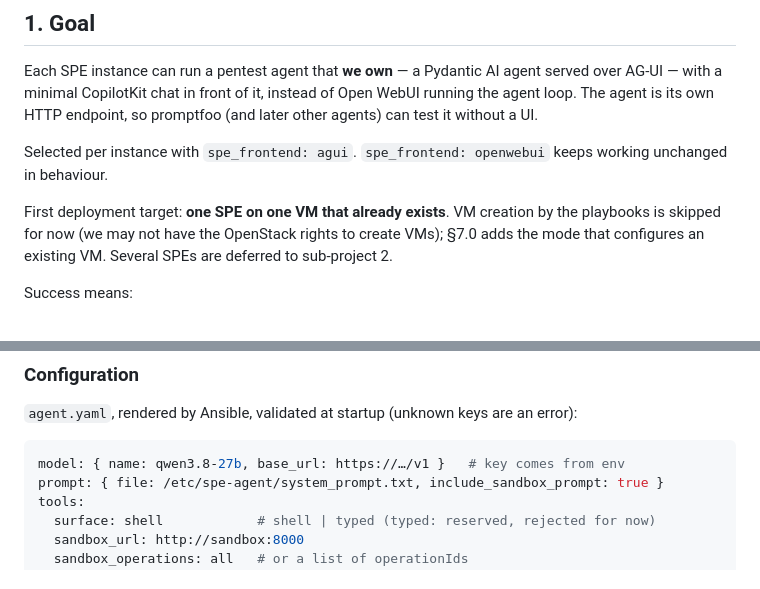
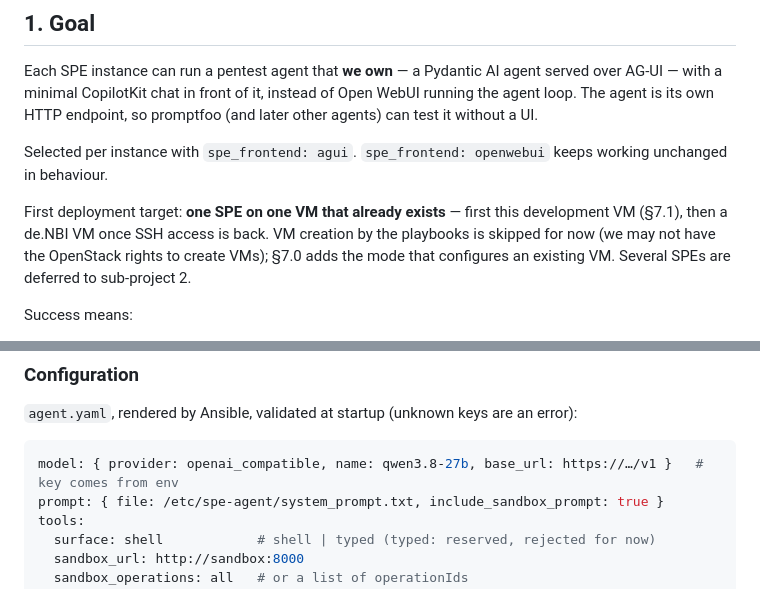
Before and after one commit to kraatz/elixir-biohackathon-2026-test, a Markdown page: docs/specs/2026-10-15-agui-frontend-design.md, 2 parts joined by grey strips. GitHub-like rendering.

````diff
--- a/docs/specs/2026-10-15-agui-frontend-design.md
+++ b/docs/specs/2026-10-15-agui-frontend-design.md
@@ -15,7 +15,8 @@ endpoint, so promptfoo (and later other agents) can test it without a UI.
 Selected per instance with `spe_frontend: agui`. `spe_frontend: openwebui`
 keeps working unchanged in behaviour.
 
-First deployment target: **one SPE on one VM that already exists**. VM
+First deployment target: **one SPE on one VM that already exists** — first
+this development VM (§7.1), then a de.NBI VM once SSH access is back. VM
 creation by the playbooks is skipped for now (we may not have the
 OpenStack rights to create VMs); §7.0 adds the mode that configures an
 existing VM. Several SPEs are deferred to sub-project 2.
@@ -204,7 +214,7 @@ redacts the three key values if they occur.
 an error):
 
 ```yaml
-model: { name: qwen3.8-27b, base_url: https://…/v1 }   # key comes from env
+model: { provider: openai_compatible, name: qwen3.8-27b, base_url: https://…/v1 }   # key comes from env
 prompt: { file: /etc/spe-agent/system_prompt.txt, include_sandbox_prompt: true }
 tools:
   surface: shell            # shell | typed (typed: reserved, rejected for now)
````
Also changed, not shown: other parts of docs/specs/2026-10-15-agui-frontend-design.md (+46 -4 lines).
